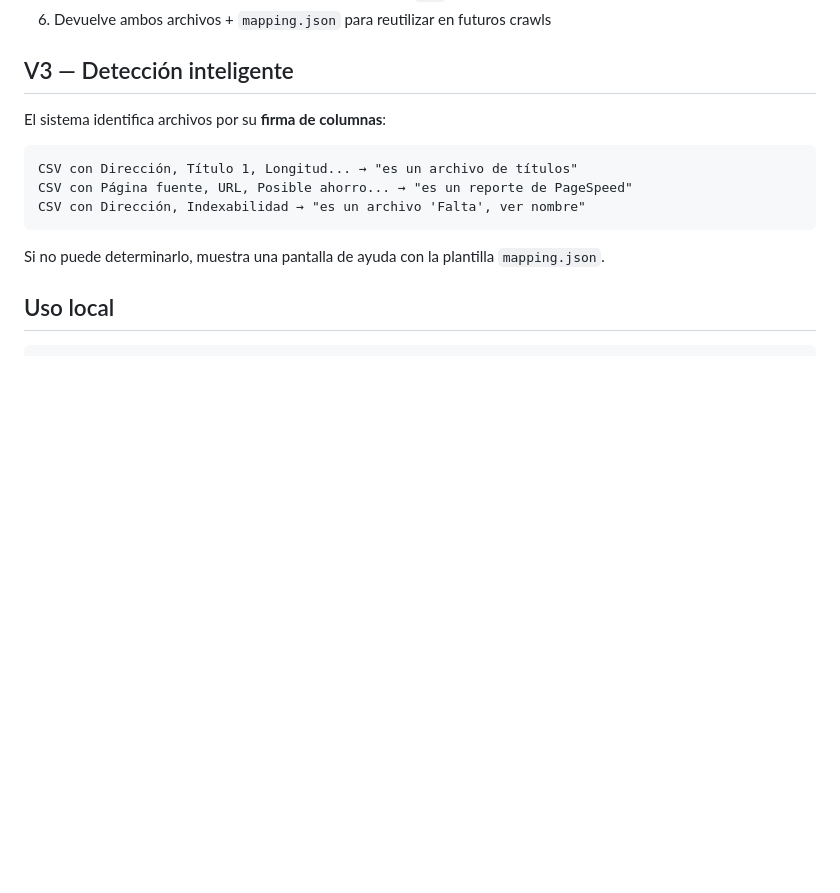
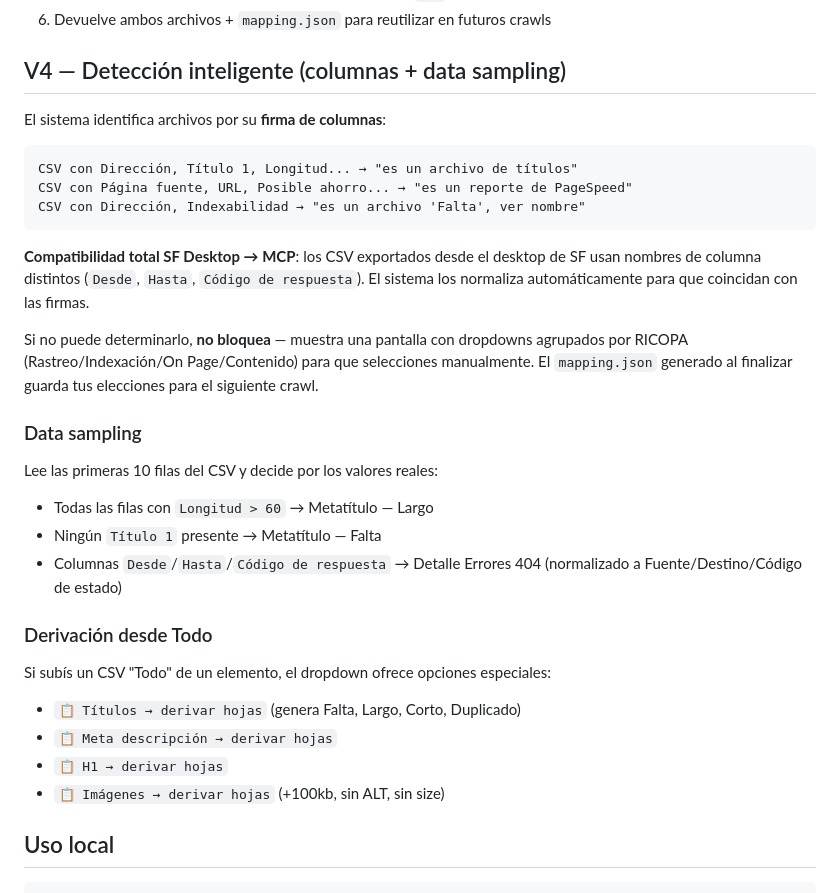
Before and after one commit to seotriario-rgb/ricopa-audit, a Markdown page: README.md, the part around the change. GitHub-like rendering; blank space fills up the shorter version.

Commit message:
docs: README v4.6 features — aliases, desktop CSV, grouped dropdowns, data sampling

````diff
--- a/README.md
+++ b/README.md
@@ -11,7 +11,7 @@ Genera entregables Excel + PowerPoint para auditorías SEO siguiendo la metodolo
 5. Genera el PowerPoint con conteos actualizados y links `VER`
 6. Devuelve ambos archivos + `mapping.json` para reutilizar en futuros crawls
 
-## V3 — Detección inteligente
+## V4 — Detección inteligente (columnas + data sampling)
 
 El sistema identifica archivos por su **firma de columnas**:
 
@@ -21,7 +21,24 @@ CSV con Página fuente, URL, Posible ahorro... → "es un reporte de PageSpeed"
 CSV con Dirección, Indexabilidad → "es un archivo 'Falta', ver nombre"
 ```
 
-Si no puede determinarlo, muestra una pantalla de ayuda con la plantilla `mapping.json`.
+**Compatibilidad total SF Desktop → MCP**: los CSV exportados desde el desktop de SF usan nombres de columna distintos (`Desde`, `Hasta`, `Código de respuesta`). El sistema los normaliza automáticamente para que coincidan con las firmas.
+
+Si no puede determinarlo, **no bloquea** — muestra una pantalla con dropdowns agrupados por RICOPA (Rastreo/Indexación/On Page/Contenido) para que selecciones manualmente. El `mapping.json` generado al finalizar guarda tus elecciones para el siguiente crawl.
+
+### Data sampling
+
+Lee las primeras 10 filas del CSV y decide por los valores reales:
+- Todas las filas con `Longitud > 60` → Metatítulo — Largo
+- Ningún `Título 1` presente → Metatítulo — Falta
+- Columnas `Desde`/`Hasta`/`Código de respuesta` → Detalle Errores 404 (normalizado a Fuente/Destino/Código de estado)
+
+### Derivación desde Todo
+
+Si subís un CSV "Todo" de un elemento, el dropdown ofrece opciones especiales:
+- `📋 Títulos → derivar hojas` (genera Falta, Largo, Corto, Duplicado)
+- `📋 Meta descripción → derivar hojas`
+- `📋 H1 → derivar hojas`
+- `📋 Imágenes → derivar hojas` (+100kb, sin ALT, sin size)
 
 ## Uso local
 
````
